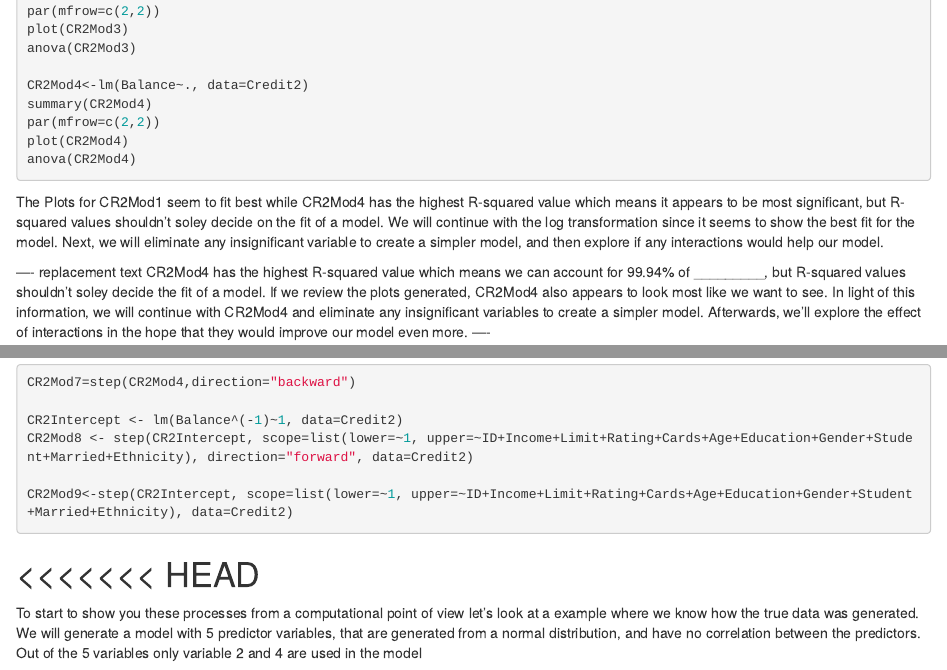
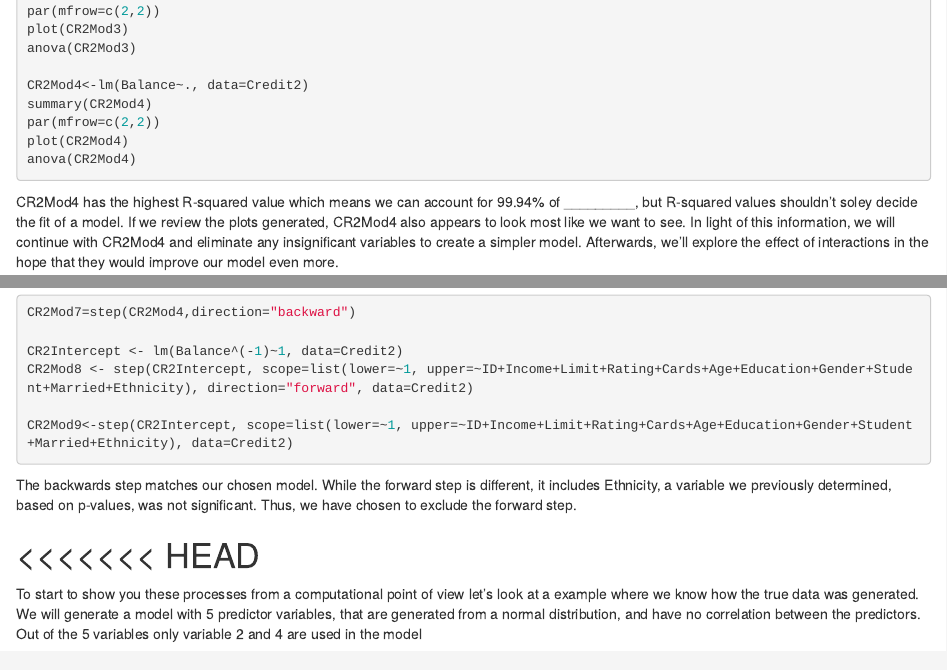
Before and after one commit to Botanner007/525Team1Final, an R Markdown document (525Final.Rmd): the page in a window 1100 px wide, from 1610 px down, and a second part further down, joined at a grey line. Rendered offline with R 4.5, knitr and Pandoc, with nearby package versions; the code chunks are not run, so their results and figures are left out; drawn as R Markdown's standard HTML page in place of the format the file asks for.

Commit message:
updated step text

````diff
--- a/525Final.Rmd
+++ b/525Final.Rmd
@@ -93,11 +93,8 @@ par(mfrow=c(2,2))
 plot(CR2Mod4)
 anova(CR2Mod4)
 ```
-The Plots for CR2Mod1 seem to fit best while CR2Mod4 has the highest R-squared value which means it appears to be most significant, but R-squared values shouldn't soley decide on the fit of a model. We will continue with the log transformation since it seems to show the best fit for the model. Next, we will eliminate any insignificant variable to create a simpler model, and then explore if any interactions would help our model.
 
----- replacement text
 CR2Mod4 has the highest R-squared value which means we can account for 99.94% of _________, but R-squared values shouldn't soley decide the fit of a model. If we review the plots generated, CR2Mod4 also appears to look most like we want to see.  In light of this information, we will continue with CR2Mod4 and eliminate any insignificant variables to create a simpler model.  Afterwards, we'll explore the effect of interactions in the hope that they would improve our model even more.
-----
 
 From the Credit2 subset's summary we can see that all the variables are significant at the 0.05 level except: ID, Education, Gender, Married and Ethnicity.  We will remove these variables and rerun our summary data.
 
@@ -142,6 +139,8 @@ CR2Mod8 <- step(CR2Intercept, scope=list(lower=~1, upper=~ID+Income+Limit+Rating
 CR2Mod9<-step(CR2Intercept, scope=list(lower=~1, upper=~ID+Income+Limit+Rating+Cards+Age+Education+Gender+Student+Married+Ethnicity), data=Credit2)
 
 ```
+
+The backwards step matches our chosen model.  While the forward step is different, it includes Ethnicity, a variable we previously determined, based on p-values, was not significant.  Thus, we have chosen to exclude the forward step.
 
 
 
````
